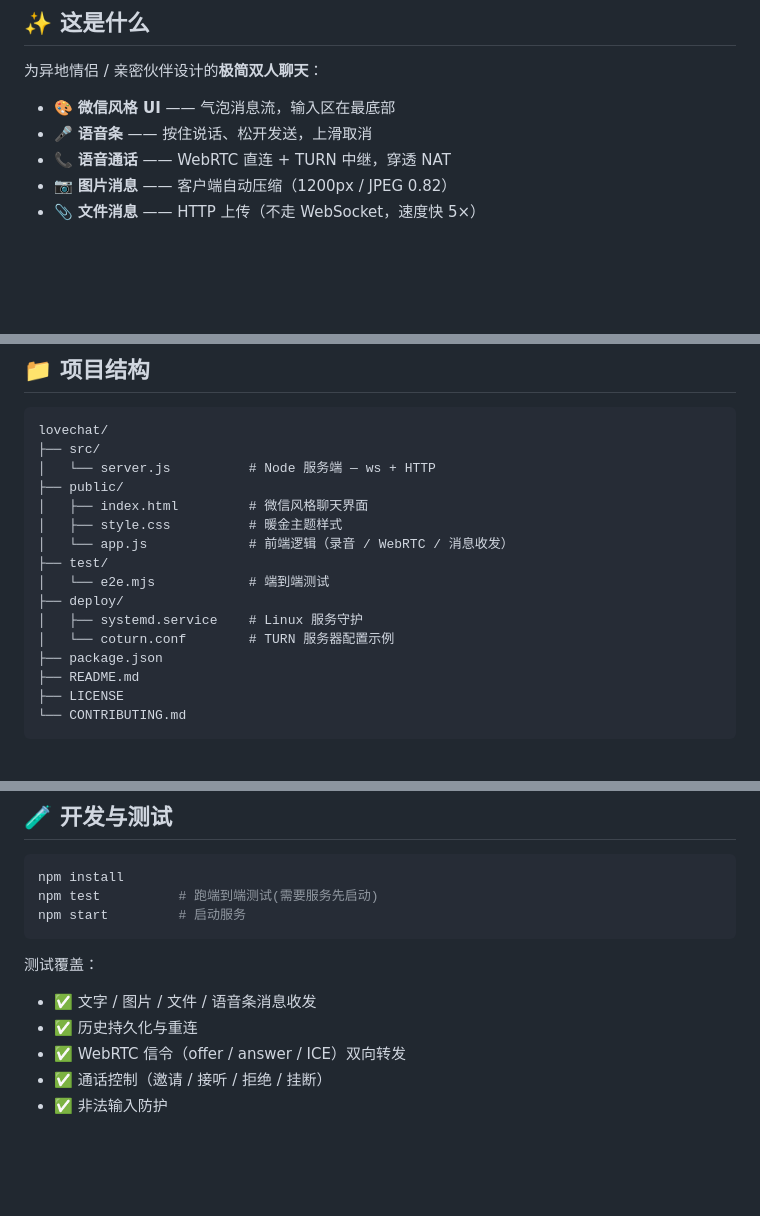
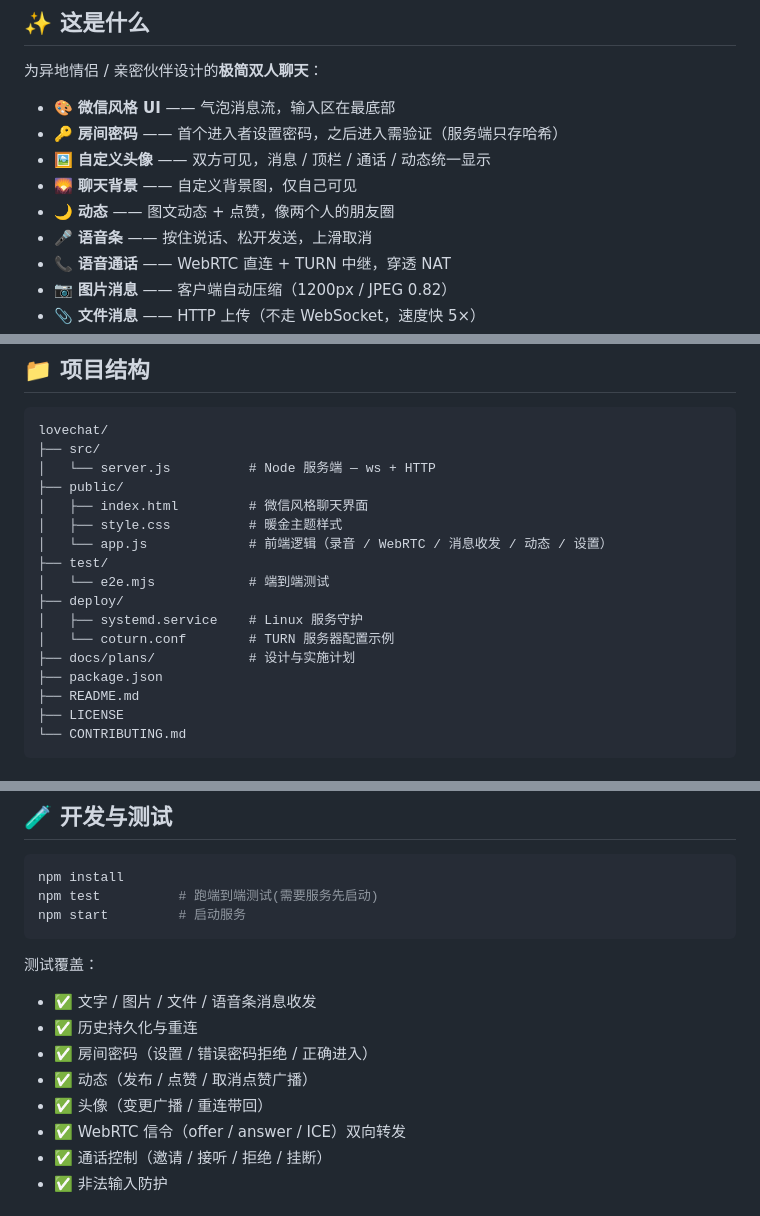
Before and after one commit to BaylenJack/lovechat, a Markdown page: README.md, 3 parts joined by grey strips. Rendered like a GitHub page; blank space fills up the shorter version.

Commit message:
docs: 更新 v2 功能说明
Co-Authored-By: Claude Fable 5 <noreply@anthropic.com>

```diff
--- a/README.md
+++ b/README.md
@@ -16,6 +16,10 @@
 为异地情侣 / 亲密伙伴设计的**极简双人聊天**：
 
 - 🎨 **微信风格 UI** —— 气泡消息流，输入区在最底部
+- 🔑 **房间密码** —— 首个进入者设置密码，之后进入需验证（服务端只存哈希）
+- 🖼️ **自定义头像** —— 双方可见，消息 / 顶栏 / 通话 / 动态统一显示
+- 🌄 **聊天背景** —— 自定义背景图，仅自己可见
+- 🌙 **动态** —— 图文动态 + 点赞，像两个人的朋友圈
 - 🎤 **语音条** —— 按住说话、松开发送，上滑取消
 - 📞 **语音通话** —— WebRTC 直连 + TURN 中继，穿透 NAT
 - 📷 **图片消息** —— 客户端自动压缩（1200px / JPEG 0.82）
@@ -94,12 +98,13 @@ lovechat/
 ├── public/
 │   ├── index.html         # 微信风格聊天界面
 │   ├── style.css          # 暖金主题样式
-│   └── app.js             # 前端逻辑（录音 / WebRTC / 消息收发）
+│   └── app.js             # 前端逻辑（录音 / WebRTC / 消息收发 / 动态 / 设置）
 ├── test/
 │   └── e2e.mjs            # 端到端测试
 ├── deploy/
 │   ├── systemd.service    # Linux 服务守护
 │   └── coturn.conf        # TURN 服务器配置示例
+├── docs/plans/            # 设计与实施计划
 ├── package.json
 ├── README.md
 ├── LICENSE
@@ -127,6 +132,9 @@ npm start         # 启动服务
 测试覆盖：
 - ✅ 文字 / 图片 / 文件 / 语音条消息收发
 - ✅ 历史持久化与重连
+- ✅ 房间密码（设置 / 错误密码拒绝 / 正确进入）
+- ✅ 动态（发布 / 点赞 / 取消点赞广播）
+- ✅ 头像（变更广播 / 重连带回）
 - ✅ WebRTC 信令（offer / answer / ICE）双向转发
 - ✅ 通话控制（邀请 / 接听 / 拒绝 / 挂断）
 - ✅ 非法输入防护
```
